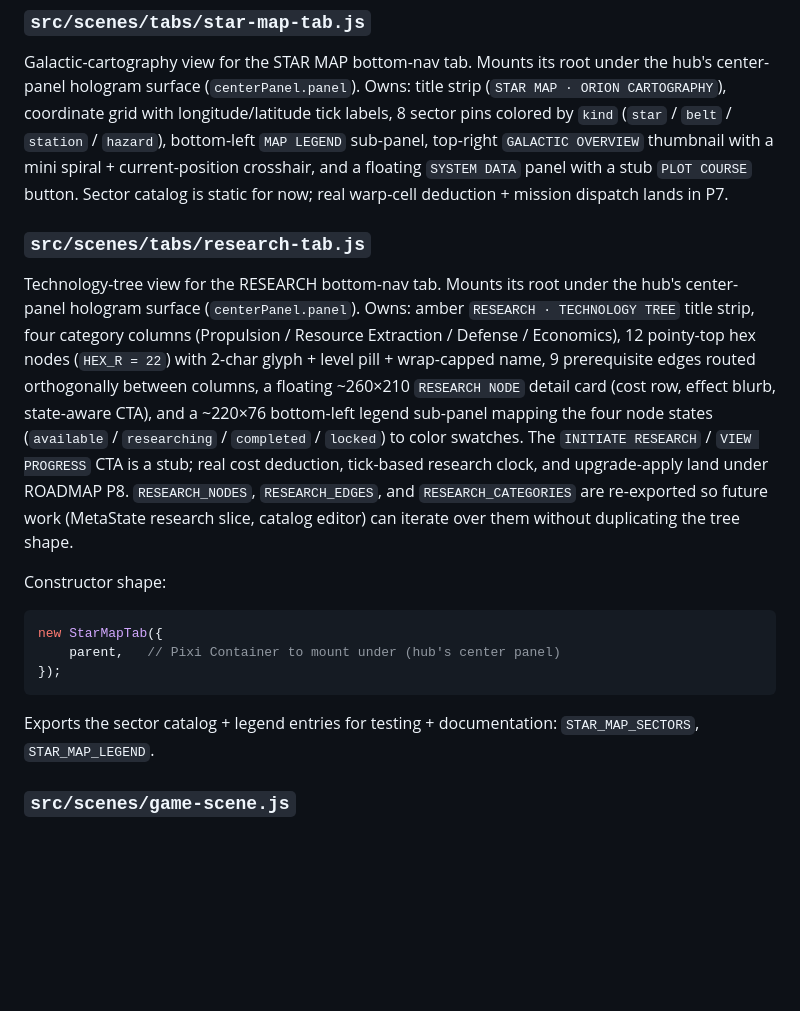
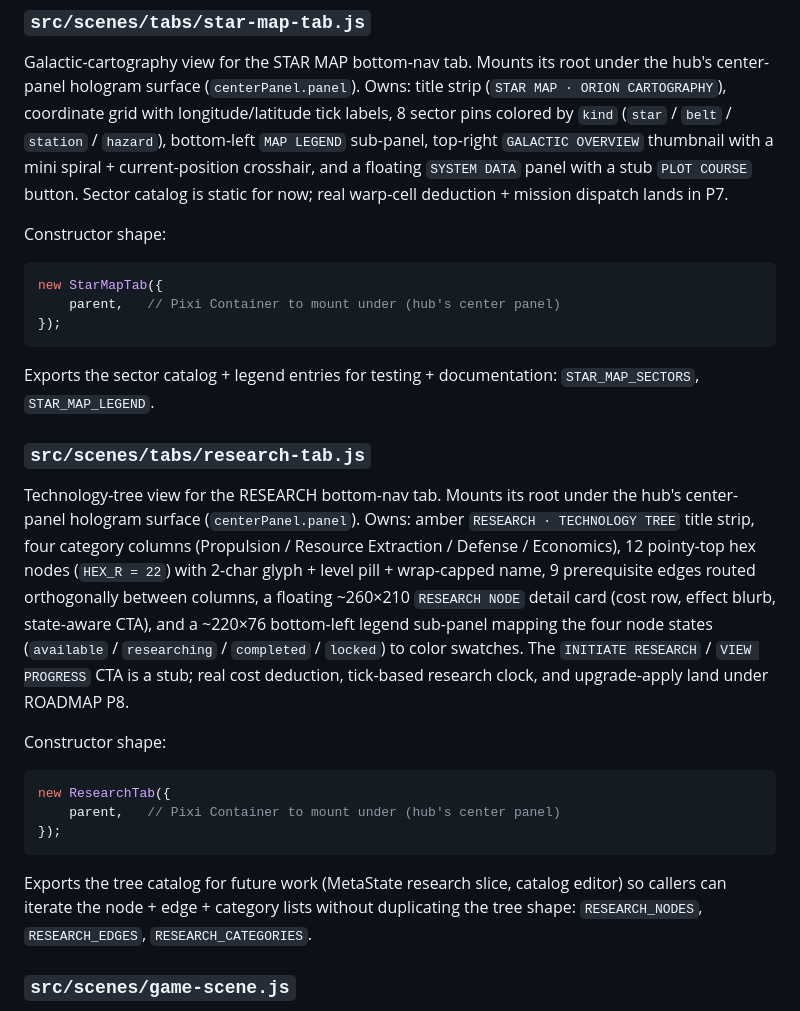
Before and after one commit to Sergutsu/StellarCollapse, a Markdown page: docs/ARCHITECTURE.md, the part around the change. Rendered like a GitHub page; blank space fills up the shorter version.

Commit message:
docs(ARCHITECTURE): fix research-tab heading position so star-map keeps its own constructor + exports block
Co-Authored-By: Devin AI <158243242+devin-ai-integration[bot]@users.noreply.github.com>

````diff
--- a/docs/ARCHITECTURE.md
+++ b/docs/ARCHITECTURE.md
@@ -205,10 +205,6 @@ Shipped today: `src/scenes/tabs/star-map-tab.js` (STAR MAP) + `src/scenes/tabs/r
 
 Galactic-cartography view for the STAR MAP bottom-nav tab. Mounts its root under the hub's center-panel hologram surface (`centerPanel.panel`). Owns: title strip (`STAR MAP · ORION CARTOGRAPHY`), coordinate grid with longitude/latitude tick labels, 8 sector pins colored by `kind` (`star` / `belt` / `station` / `hazard`), bottom-left `MAP LEGEND` sub-panel, top-right `GALACTIC OVERVIEW` thumbnail with a mini spiral + current-position crosshair, and a floating `SYSTEM DATA` panel with a stub `PLOT COURSE` button. Sector catalog is static for now; real warp-cell deduction + mission dispatch lands in P7.
 
-### `src/scenes/tabs/research-tab.js`
-
-Technology-tree view for the RESEARCH bottom-nav tab. Mounts its root under the hub's center-panel hologram surface (`centerPanel.panel`). Owns: amber `RESEARCH · TECHNOLOGY TREE` title strip, four category columns (Propulsion / Resource Extraction / Defense / Economics), 12 pointy-top hex nodes (`HEX_R = 22`) with 2-char glyph + level pill + wrap-capped name, 9 prerequisite edges routed orthogonally between columns, a floating ~260×210 `RESEARCH NODE` detail card (cost row, effect blurb, state-aware CTA), and a ~220×76 bottom-left legend sub-panel mapping the four node states (`available` / `researching` / `completed` / `locked`) to color swatches. The `INITIATE RESEARCH` / `VIEW PROGRESS` CTA is a stub; real cost deduction, tick-based research clock, and upgrade-apply land under ROADMAP P8. `RESEARCH_NODES`, `RESEARCH_EDGES`, and `RESEARCH_CATEGORIES` are re-exported so future work (MetaState research slice, catalog editor) can iterate over them without duplicating the tree shape.
-
 Constructor shape:
 
 ```js
@@ -218,6 +214,20 @@ new StarMapTab({
 ```
 
 Exports the sector catalog + legend entries for testing + documentation: `STAR_MAP_SECTORS`, `STAR_MAP_LEGEND`.
+
+### `src/scenes/tabs/research-tab.js`
+
+Technology-tree view for the RESEARCH bottom-nav tab. Mounts its root under the hub's center-panel hologram surface (`centerPanel.panel`). Owns: amber `RESEARCH · TECHNOLOGY TREE` title strip, four category columns (Propulsion / Resource Extraction / Defense / Economics), 12 pointy-top hex nodes (`HEX_R = 22`) with 2-char glyph + level pill + wrap-capped name, 9 prerequisite edges routed orthogonally between columns, a floating ~260×210 `RESEARCH NODE` detail card (cost row, effect blurb, state-aware CTA), and a ~220×76 bottom-left legend sub-panel mapping the four node states (`available` / `researching` / `completed` / `locked`) to color swatches. The `INITIATE RESEARCH` / `VIEW PROGRESS` CTA is a stub; real cost deduction, tick-based research clock, and upgrade-apply land under ROADMAP P8.
+
+Constructor shape:
+
+```js
+new ResearchTab({
+    parent,   // Pixi Container to mount under (hub's center panel)
+});
+```
+
+Exports the tree catalog for future work (MetaState research slice, catalog editor) so callers can iterate the node + edge + category lists without duplicating the tree shape: `RESEARCH_NODES`, `RESEARCH_EDGES`, `RESEARCH_CATEGORIES`.
 
 ### `src/scenes/game-scene.js`
 
````
